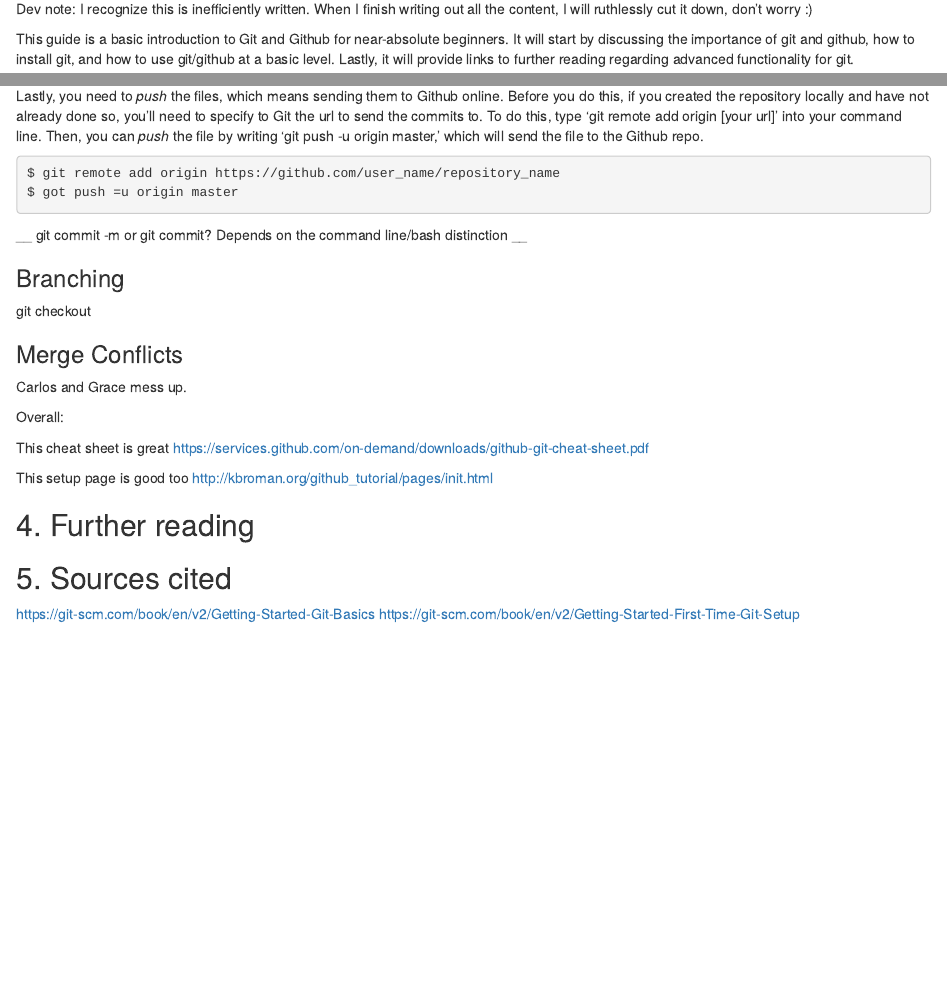
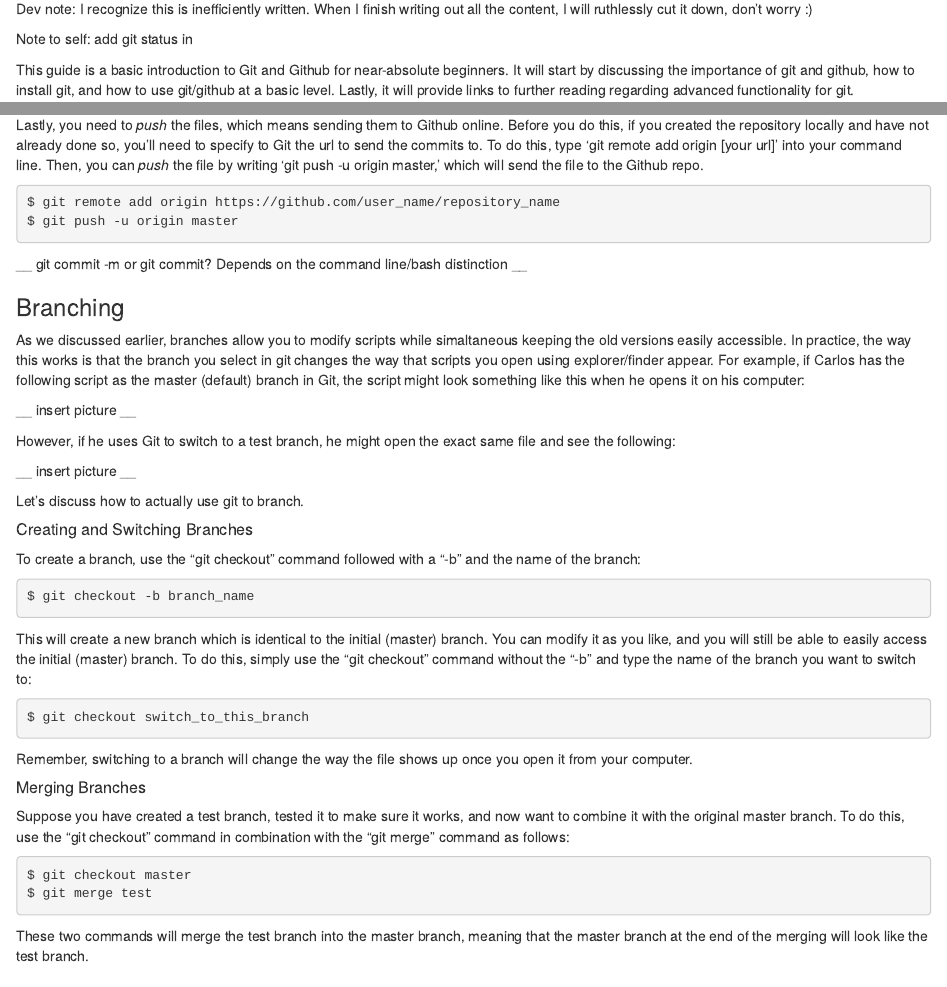
Before and after one commit to IQSS/dss-rbuild, an R Markdown document (githubguide.Rmd): the page in a window 1100 px wide, from 130 px down, and a second part further down, joined at a grey line. The pictures show the output file githubguide.html that the author committed with the source, opened offline.

Commit message:
Branches part 1

````diff
--- a/githubguide.Rmd
+++ b/githubguide.Rmd
@@ -6,6 +6,8 @@ output: html_document
 ---
 
 Dev note: I recognize this is inefficiently written. When I finish writing out all the content, I will ruthlessly cut it down, don't worry :)
+
+Note to self: add git status in
 
 This guide is a basic introduction to Git and Github for near-absolute beginners. It will start by discussing the importance of git and github, how to install git, and how to use git/github at a basic level. Lastly, it will provide links to further reading regarding advanced functionality for git.
 
@@ -132,7 +134,7 @@ Lastly, you need to *push* the files, which means sending them to Github online.
 
 ```{R, eval=FALSE}
 $ git remote add origin https://github.com/user_name/repository_name
-$ got push -u origin master
+$ git push -u origin master
 ```
 
 
@@ -140,9 +142,42 @@ __ git commit -m or git commit? Depends on the command line/bash distinction __
 
 ### Branching
 
-git checkout
+As we discussed earlier, branches allow you to modify scripts while simaltaneous keeping the old versions easily accessible. In practice, the way this works is that the branch you select in git changes the way that scripts you open using explorer/finder appear. For example, if Carlos has the following script as the master (default) branch in Git, the script might look something like this when he opens it on his computer:
 
-### Merge Conflicts
+__ insert picture __
+
+However, if he uses Git to switch to a test branch, he might open the exact same file and see the following:
+
+__ insert picture __
+
+Let's discuss how to actually use git to branch.
+
+##### Creating and Switching Branches
+
+To create a branch, use the "git checkout" command followed with a "-b" and the name of the branch:
+
+```{r, eval=FALSE}
+$ git checkout -b branch_name
+```
+
+This will create a new branch which is identical to the initial (master) branch. You can modify it as you like, and you will still be able to easily access the initial (master) branch. To do this, simply use the "git checkout" command without the "-b" and type the name of the branch you want to switch to:
+```{r, eval=FALSE}
+$ git checkout switch_to_this_branch
+```
+
+Remember, switching to a branch will change the way the file shows up once you open it from your computer.
+
+##### Merging Branches
+
+Suppose you have created a test branch, tested it to make sure it works, and now want to combine it with the original master branch. To do this, use the "git checkout" command in combination with the "git merge" command as follows:
+```{r, eval=FALSE}
+$ git checkout master
+$ git merge test
+```
+
+These two commands will merge the test branch into the master branch, meaning that the master branch at the end of the merging will look like the test branch.
+
+##### Merge Conflicts
 
 Carlos and Grace mess up.
 
````
Also changed, not shown: githubguide.html, githubguide.Rmd (4 more changed lines).
